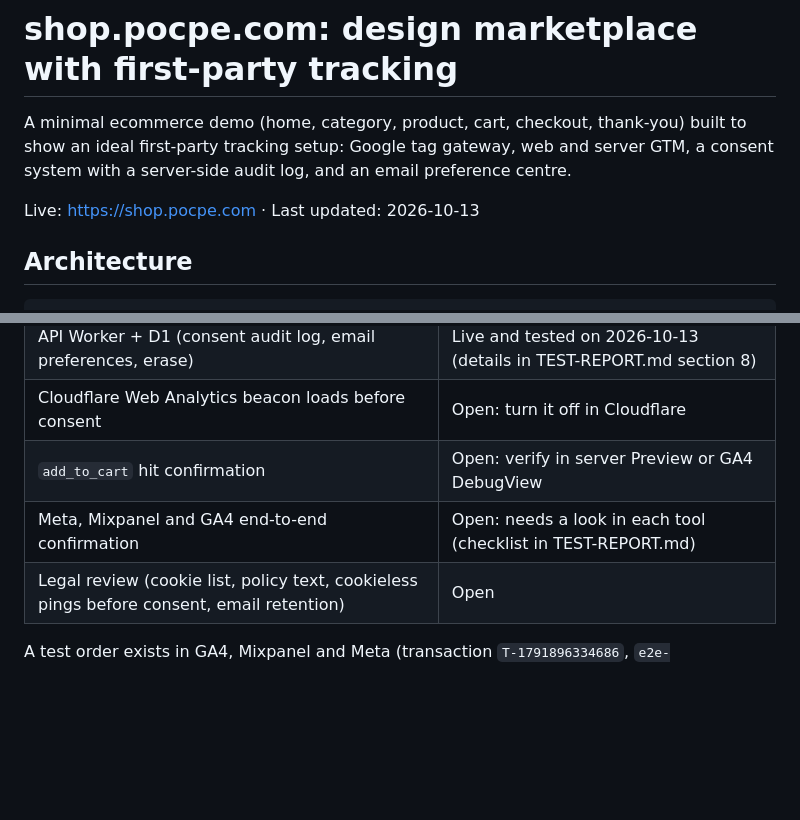
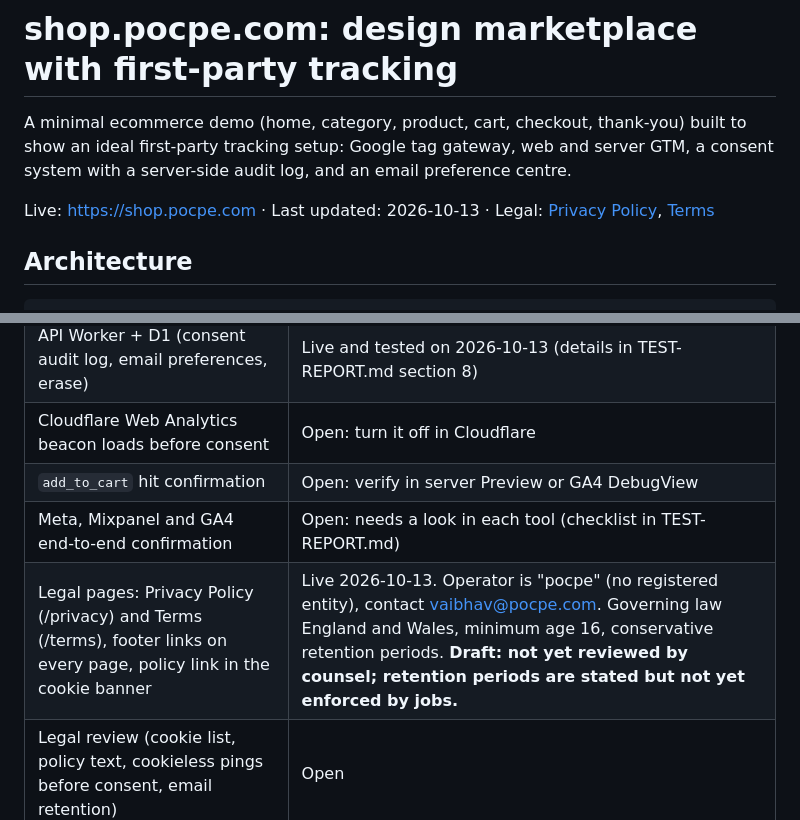
Before and after one commit to Vaibhavsoni02/pocpe-shop, a Markdown page: README.md, 2 parts joined by grey strips. Rendered like a GitHub page; blank space fills up the shorter version.

Commit message:
README: list legal pages
Co-Authored-By: Claude Sonnet 5.5 <noreply@anthropic.com>

```diff
--- a/README.md
+++ b/README.md
@@ -2,7 +2,7 @@
 
 A minimal ecommerce demo (home, category, product, cart, checkout, thank-you) built to show an ideal first-party tracking setup: Google tag gateway, web and server GTM, a consent system with a server-side audit log, and an email preference centre.
 
-Live: https://shop.pocpe.com · Last updated: 2026-10-13
+Live: https://shop.pocpe.com · Last updated: 2026-10-13 · Legal: [Privacy Policy](https://shop.pocpe.com/privacy), [Terms](https://shop.pocpe.com/terms)
 
 ## Architecture
 
@@ -34,6 +34,7 @@ Details: [ARCHITECTURE.md](ARCHITECTURE.md). Operations and deploy steps: [SETUP
 | Cloudflare Web Analytics beacon loads before consent | Open: turn it off in Cloudflare |
 | `add_to_cart` hit confirmation | Open: verify in server Preview or GA4 DebugView |
 | Meta, Mixpanel and GA4 end-to-end confirmation | Open: needs a look in each tool (checklist in TEST-REPORT.md) |
+| Legal pages: Privacy Policy (/privacy) and Terms (/terms), footer links on every page, policy link in the cookie banner | Live 2026-10-13. Operator is "pocpe" (no registered entity), contact vaibhav@pocpe.com. Governing law England and Wales, minimum age 16, conservative retention periods. **Draft: not yet reviewed by counsel; retention periods are stated but not yet enforced by jobs.** |
 | Legal review (cookie list, policy text, cookieless pings before consent, email retention) | Open |
 
 A test order exists in GA4, Mixpanel and Meta (transaction `T-1791896334686`, `e2e-test@example.com`); filter it out.
```
